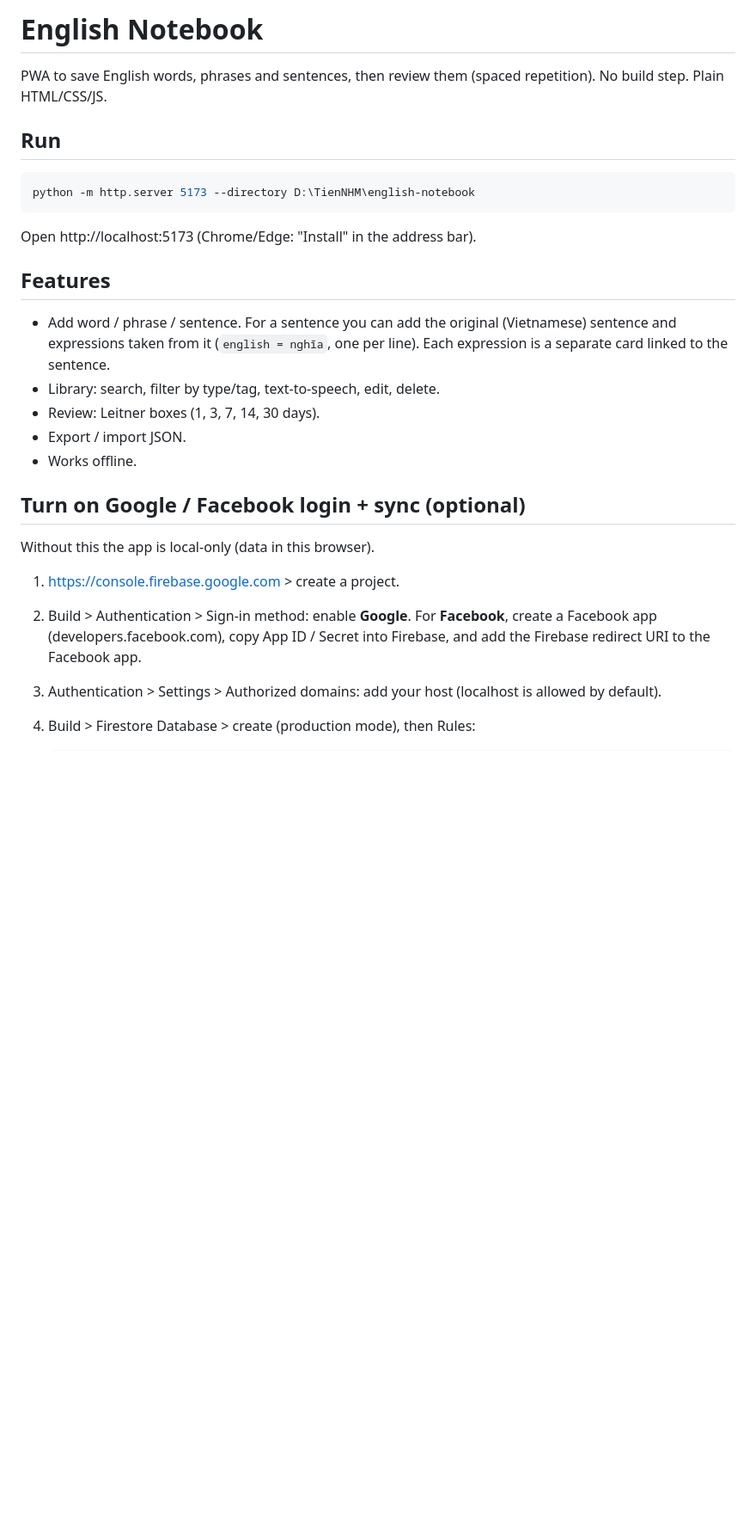
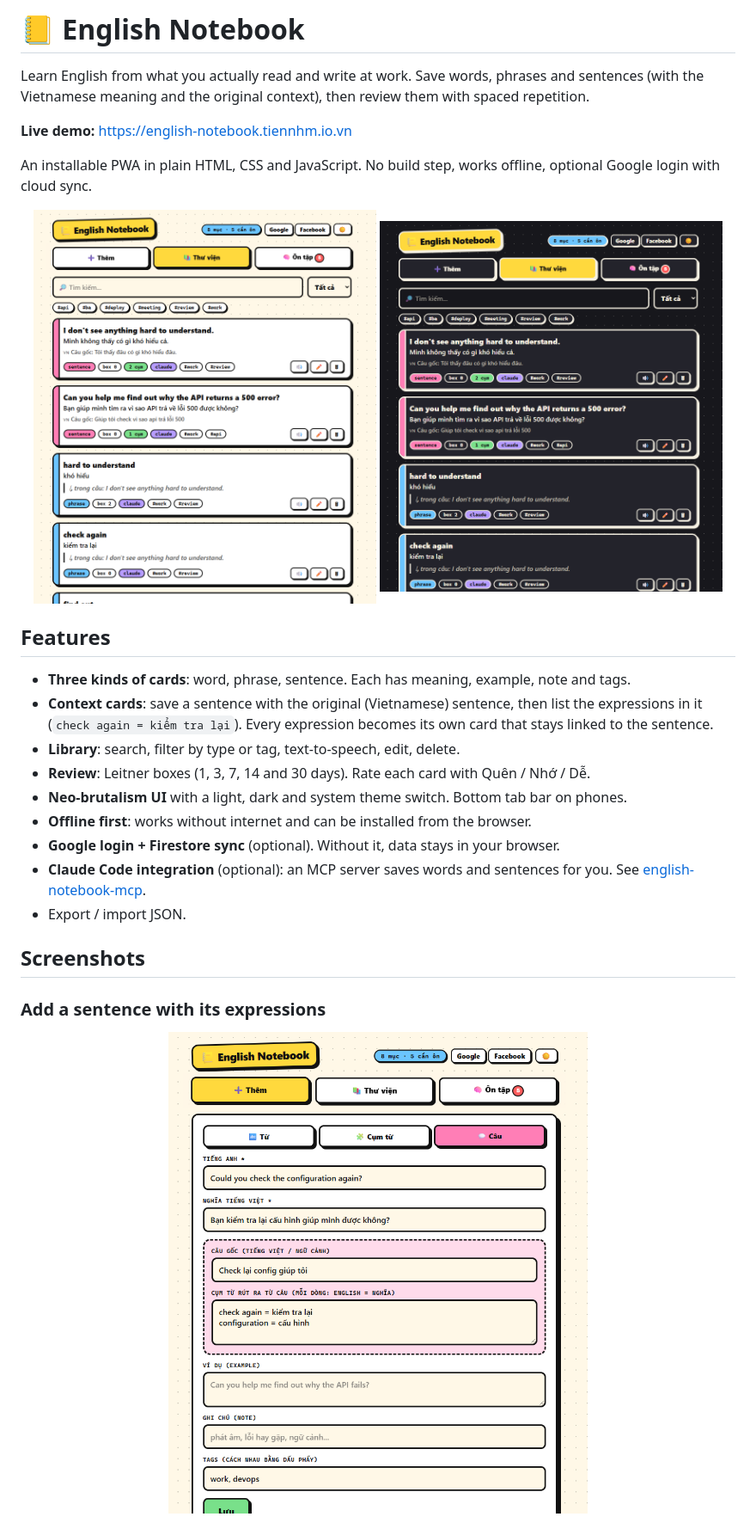
Before and after one commit to TienNHM/english-notebook, a Markdown page: README.md, the part around one of its changes. Shown at 86% size. GitHub-like rendering; pictures changed too: docs/screenshots/add-sentence.png (added), docs/screenshots/library-dark.png (added), docs/screenshots/library-light.png (added); blank space fills up the shorter version.

Commit message:
Add screenshots and expand README

````diff
--- a/README.md
+++ b/README.md
@@ -1,32 +1,32 @@
-# English Notebook
+# 📒 English Notebook
 
-PWA to save English words, phrases and sentences, then review them (spaced repetition).
-No build step. Plain HTML/CSS/JS.
+Learn English from what you actually read and write at work.
+Save words, phrases and sentences (with the Vietnamese meaning and the original context), then review them with spaced repetition.
 
-## Run
+**Live demo:** https://english-notebook.tiennhm.io.vn
 
-```bash
-python -m http.server 5173 --directory D:\TienNHM\english-notebook
-```
+An installable PWA in plain HTML, CSS and JavaScript. No build step, works offline, optional Google login with cloud sync.
 
-Open http://localhost:5173 (Chrome/Edge: "Install" in the address bar).
+<p align="center">
+  <img src="docs/screenshots/library-light.png" alt="Library (light theme)" width="48%">
+  <img src="docs/screenshots/library-dark.png" alt="Library (dark theme)" width="48%">
+</p>
 
 ## Features
 
-- Add word / phrase / sentence. For a sentence you can add the original (Vietnamese) sentence and
-  expressions taken from it (`english = nghĩa`, one per line). Each expression is a separate card linked to the sentence.
-- Library: search, filter by type/tag, text-to-speech, edit, delete.
-- Review: Leitner boxes (1, 3, 7, 14, 30 days).
+- **Three kinds of cards**: word, phrase, sentence. Each has meaning, example, note and tags.
+- **Context cards**: save a sentence with the original (Vietnamese) sentence, then list the expressions in it (`check again = kiểm tra lại`). Every expression becomes its own card that stays linked to the sentence.
+- **Library**: search, filter by type or tag, text-to-speech, edit, delete.
+- **Review**: Leitner boxes (1, 3, 7, 14 and 30 days). Rate each card with Quên / Nhớ / Dễ.
+- **Neo-brutalism UI** with a light, dark and system theme switch. Bottom tab bar on phones.
+- **Offline first**: works without internet and can be installed from the browser.
+- **Google login + Firestore sync** (optional). Without it, data stays in your browser.
+- **Claude Code integration** (optional): an MCP server saves words and sentences for you. See [english-notebook-mcp](https://github.com/TienNHM/english-notebook-mcp).
 - Export / import JSON.
-- Works offline.
 
-## Turn on Google / Facebook login + sync (optional)
+## Screenshots
 
-Without this the app is local-only (data in this browser).
+### Add a sentence with its expressions
 
-1. https://console.firebase.google.com > create a project.
-2. Build > Authentication > Sign-in method: enable **Google**. For **Facebook**, create a Facebook app
-   (developers.facebook.com), copy App ID / Secret into Firebase, and add the Firebase redirect URI to the Facebook app.
-3. Authentication > Settings > Authorized domains: add your host (localhost is allowed by default).
-4. Build > Firestore Database > create (production mode), then Rules:
+<p align="center"><img src="docs/screenshots/add-sentence.png" alt="Add a sentence with the original sentence and expressions" width="70%"></p>
 
````
Also changed, not shown: other parts of README.md (+56 -12 lines), docs/screenshots/mobile-library.jpg (added), docs/screenshots/review-answer.png (added), docs/screenshots/review-question.png (added).
